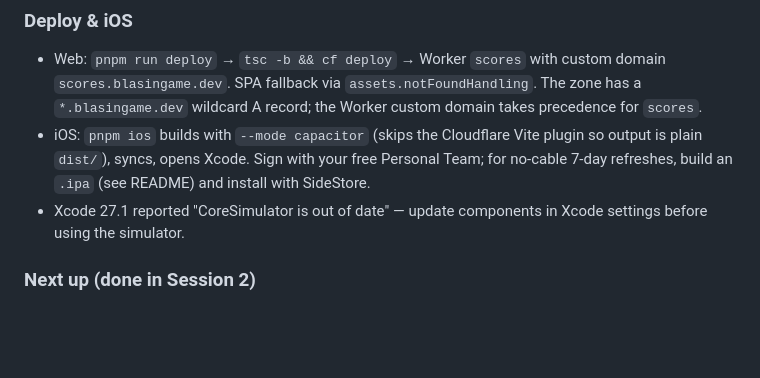
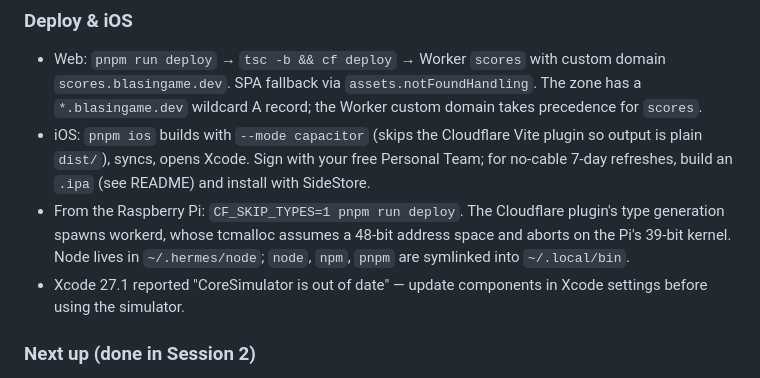
Before and after one commit to timblazing/scores, a Markdown page: docs/WORKLOG.md, the part around the change. Rendered like a GitHub page; blank space fills up the shorter version.

Commit message:
Worklog: deploying from the Pi
Co-Authored-By: Claude Opus 5.5 <noreply@anthropic.com>

```diff
--- a/docs/WORKLOG.md
+++ b/docs/WORKLOG.md
@@ -82,6 +82,7 @@ Gotchas:
 
 - Web: `pnpm run deploy` → `tsc -b && cf deploy` → Worker `scores` with custom domain `scores.blasingame.dev`. SPA fallback via `assets.notFoundHandling`. The zone has a `*.blasingame.dev` wildcard A record; the Worker custom domain takes precedence for `scores`.
 - iOS: `pnpm ios` builds with `--mode capacitor` (skips the Cloudflare Vite plugin so output is plain `dist/`), syncs, opens Xcode. Sign with your free Personal Team; for no-cable 7-day refreshes, build an `.ipa` (see README) and install with SideStore.
+- From the Raspberry Pi: `CF_SKIP_TYPES=1 pnpm run deploy`. The Cloudflare plugin's type generation spawns workerd, whose tcmalloc assumes a 48-bit address space and aborts on the Pi's 39-bit kernel. Node lives in `~/.hermes/node`; `node`, `npm`, `pnpm` are symlinked into `~/.local/bin`.
 - Xcode 27.1 reported "CoreSimulator is out of date" — update components in Xcode settings before using the simulator.
 
 ### Next up (done in Session 2)
```
